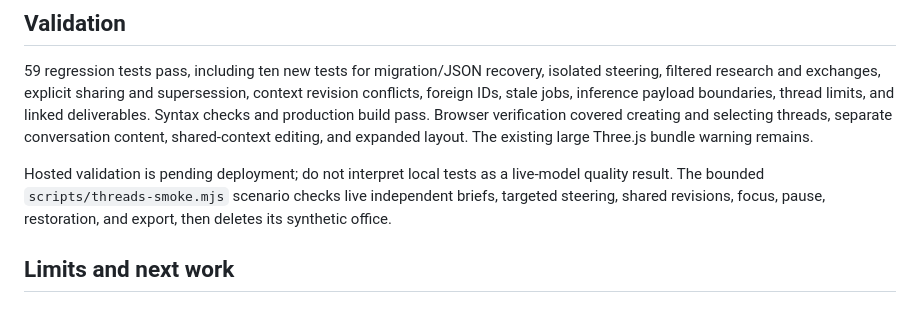
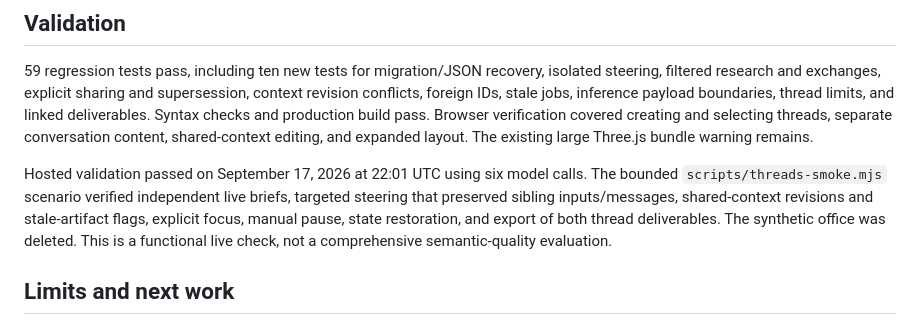
Before and after one commit to celestialcactus/multiplayer-agent-office-simulation, a Markdown page: docs/threads-mvp.md, the part around the change. Rendered like a GitHub page.

Commit message:
Record successful hosted thread MVP validation

```diff
--- a/docs/threads-mvp.md
+++ b/docs/threads-mvp.md
@@ -24,7 +24,7 @@ Existing ownership cookies, command deduplication, snapshot checkpoints, expiry,
 
 59 regression tests pass, including ten new tests for migration/JSON recovery, isolated steering, filtered research and exchanges, explicit sharing and supersession, context revision conflicts, foreign IDs, stale jobs, inference payload boundaries, thread limits, and linked deliverables. Syntax checks and production build pass. Browser verification covered creating and selecting threads, separate conversation content, shared-context editing, and expanded layout. The existing large Three.js bundle warning remains.
 
-Hosted validation is pending deployment; do not interpret local tests as a live-model quality result. The bounded `scripts/threads-smoke.mjs` scenario checks live independent briefs, targeted steering, shared revisions, focus, pause, restoration, and export, then deletes its synthetic office.
+Hosted validation passed on September 17, 2026 at 22:01 UTC using six model calls. The bounded `scripts/threads-smoke.mjs` scenario verified independent live briefs, targeted steering that preserved sibling inputs/messages, shared-context revisions and stale-artifact flags, explicit focus, manual pause, state restoration, and export of both thread deliverables. The synthetic office was deleted. This is a functional live check, not a comprehensive semantic-quality evaluation.
 
 ## Limits and next work
 
```
